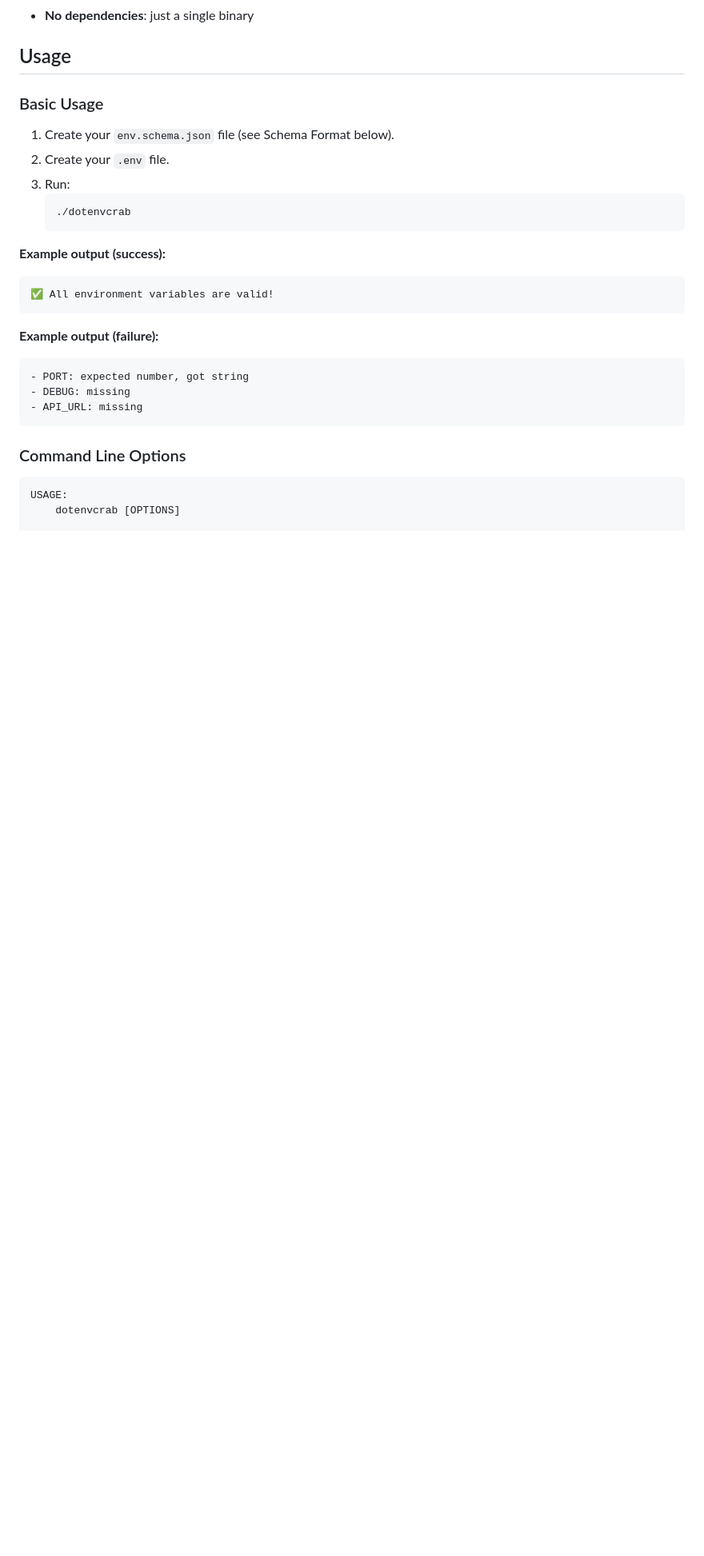
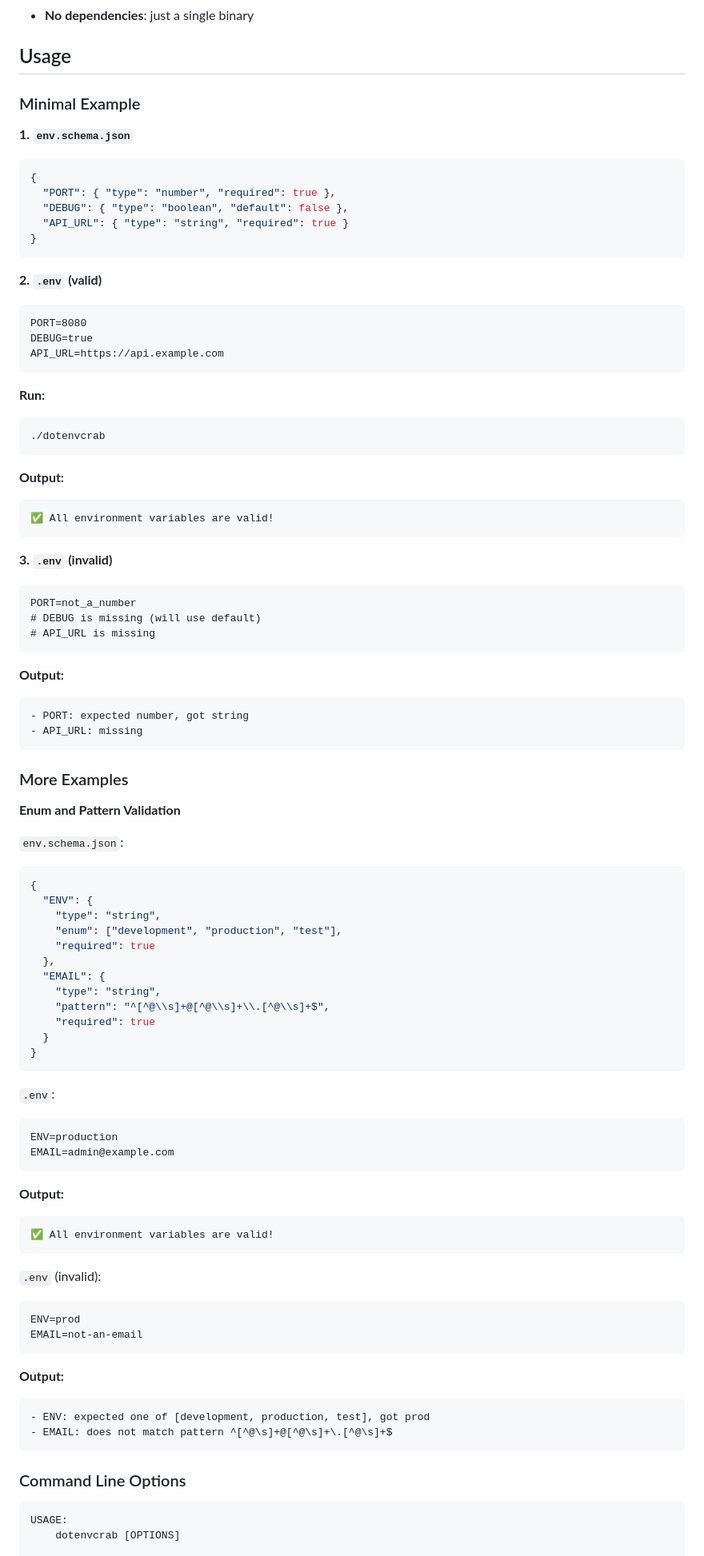
Before and after one commit to Dali-Aissaoui/dotenvcrab, a Markdown page: README.md, the part around the change printed below. Shown: that part at 80% size. Drawn GitHub-style; blank space fills up the shorter version.

Commit message:
docs: enhance README with CI/CD examples and quickstart guide

````diff
--- a/README.md
+++ b/README.md
@@ -177,27 +190,99 @@ Invoke-WebRequest -Uri "https://github.com/Dali-Aissaoui/dotenvcrab/releases/lat
 
 ## Usage
 
-### Basic Usage
+### Minimal Example
 
-1. Create your `env.schema.json` file (see Schema Format below).
-2. Create your `.env` file.
-3. Run:
-   ```sh
-   ./dotenvcrab
-   ```
+**1. `env.schema.json`**
 
-**Example output (success):**
+```json
+{
+  "PORT": { "type": "number", "required": true },
+  "DEBUG": { "type": "boolean", "default": false },
+  "API_URL": { "type": "string", "required": true }
+}
+```
+
+**2. `.env` (valid)**
+
+```
+PORT=8080
+DEBUG=true
+API_URL=https://api.example.com
+```
+
+**Run:**
+
+```sh
+./dotenvcrab
+```
+
+**Output:**
 
 ```
 ✅ All environment variables are valid!
 ```
 
-**Example output (failure):**
+**3. `.env` (invalid)**
+
+```
+PORT=not_a_number
+# DEBUG is missing (will use default)
+# API_URL is missing
+```
+
+**Output:**
 
 ```
 - PORT: expected number, got string
-- DEBUG: missing
 - API_URL: missing
+```
+
+### More Examples
+
+**Enum and Pattern Validation**
+
+`env.schema.json`:
+
+```json
+{
+  "ENV": {
+    "type": "string",
+    "enum": ["development", "production", "test"],
+    "required": true
+  },
+  "EMAIL": {
+    "type": "string",
+    "pattern": "^[^@\\s]+@[^@\\s]+\\.[^@\\s]+$",
+    "required": true
+  }
+}
+```
+
+`.env`:
+
+```
+ENV=production
+EMAIL=admin@example.com
+```
+
+**Output:**
+
+```
+✅ All environment variables are valid!
+```
+
+`.env` (invalid):
+
+```
+ENV=prod
+EMAIL=not-an-email
+```
+
+**Output:**
+
+```
+- ENV: expected one of [development, production, test], got prod
+- EMAIL: does not match pattern ^[^@\s]+@[^@\s]+\.[^@\s]+$
 ```
 
 ### Command Line Options
````
Also changed, not shown: other parts of README.md (+101 -3 lines).
